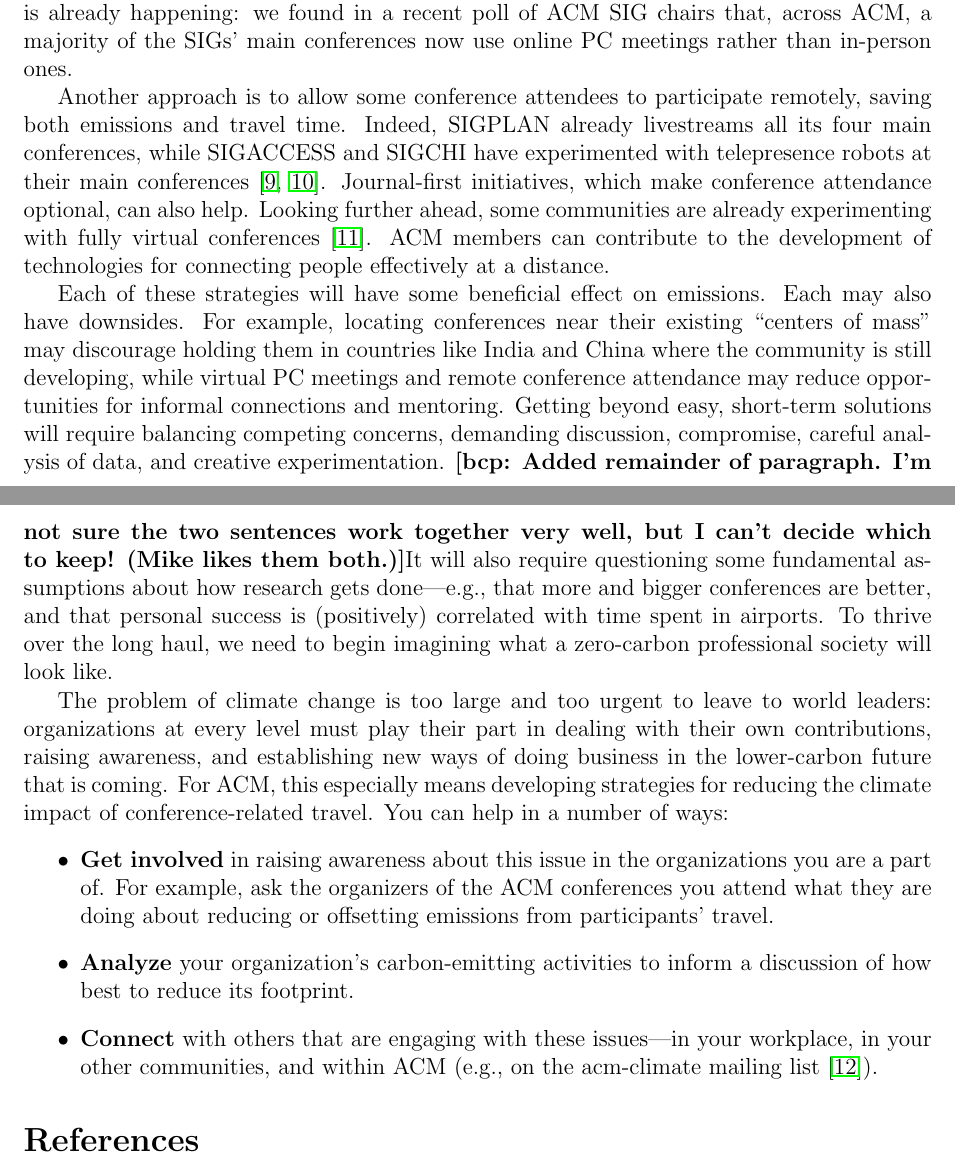
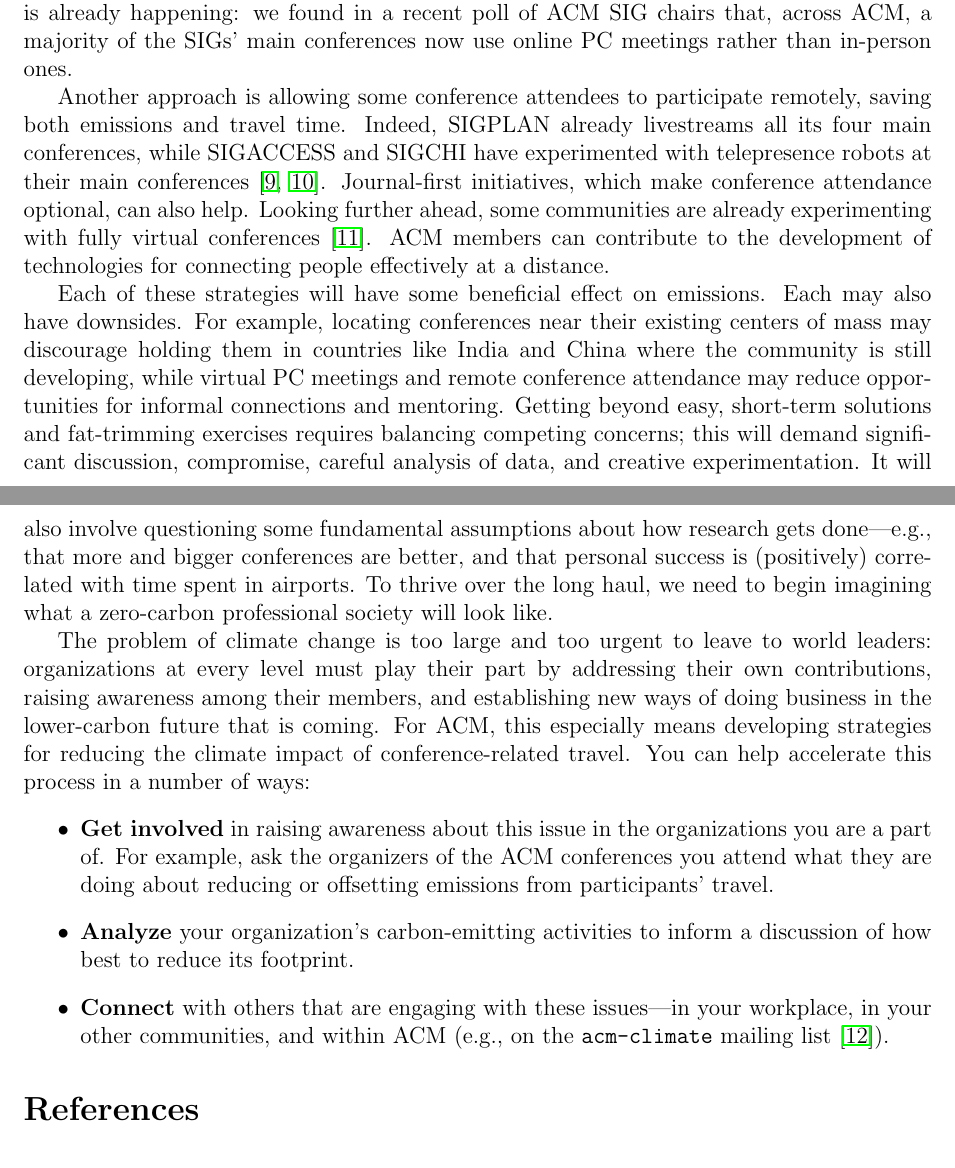
Before and after one commit to bcpierce00/acm-climate, a LaTeX document (main.tex): two parts of pages 3 and 4 of 5, joined at a grey line, cut so that both start at the same text. Compiled offline with pdfLaTeX.

Commit message:
Submission version

```diff
--- a/main.tex
+++ b/main.tex
@@ -143,7 +143,7 @@ happening: we found in a recent poll of ACM SIG chairs that, across ACM, a
 majority of the SIGs' main conferences now use online PC meetings rather
 than in-person ones.
 
-Another approach is to allow some conference attendees to participate
+Another approach is allowing some conference attendees to participate
 remotely, saving both emissions and travel time.  Indeed, SIGPLAN already
 livestreams all its four main conferences, while SIGACCESS and SIGCHI have
 experimented with telepresence robots at their main
@@ -158,18 +158,19 @@ development of technologies for connecting people effectively at a distance.
 
 Each of these strategies will have some beneficial effect on emissions.
 Each may also have downsides. For example, locating conferences
-near their existing ``centers of mass'' may discourage holding them in
+near their existing centers of mass may discourage holding them in
 countries like India and China where the community is still developing,
 while virtual PC meetings and remote conference attendance may reduce
 opportunities for informal connections and mentoring.  Getting beyond easy,
-short-term solutions will require balancing competing concerns, demanding
+short-term solutions and fat-trimming exercises requires balancing competing
+concerns; this will demand significant
 discussion, compromise, careful analysis of data, and creative
 experimentation.
 %
-\bcp{Added remainder of paragraph.  I'm not sure the two sentences work
+\iflater\bcp{Added remainder of paragraph.  I'm not sure the two sentences work
   together very well, but I can't decide which to keep!  (Mike likes them
-  both.)}%
-It will also require questioning some fundamental assumptions about how
+  both.)}\fi%
+It will also involve questioning some fundamental assumptions about how
 research gets done---e.g., that more and bigger conferences are better, and
 that personal success is (positively) correlated with time spent in
 airports.
@@ -178,11 +179,14 @@ To thrive over the long haul, we need to begin imagining what a zero-carbon
 professional society will look like.
 
 The problem of climate change is too large and too urgent to leave to world
-leaders: organizations at every level must play their part in dealing with
-their own contributions, raising awareness, and establishing new ways of
+leaders: organizations at every level must play their part by addressing
+their own contributions, raising awareness among their members, and
+establishing new ways of
 doing business in the lower-carbon future that is coming. For ACM, this
 especially means developing strategies for reducing the climate impact of
-conference-related travel. You can help in a number of ways:
+conference-related travel.
+%
+You can help accelerate this process in a number of ways:
 \begin{itemize}
 \item {\bf Get involved} in raising awareness about this issue in the
 organizations you are a part of.  For example, ask the organizers of the ACM
@@ -192,7 +196,7 @@ emissions from participants' travel.
 discussion of how best to reduce its footprint.
 \item {\bf Connect} with others that are engaging with these issues---in
 your workplace, in your other communities, and within ACM (e.g., on the
-acm-climate mailing list~\cite{acm-climate}).
+{\tt acm-climate} mailing list~\cite{acm-climate}).
 \end{itemize}
 
 \bibliographystyle{unsrt}
```
Also changed, not shown: local.bib (+2 -2 lines), main.tex (4 more changed lines).
